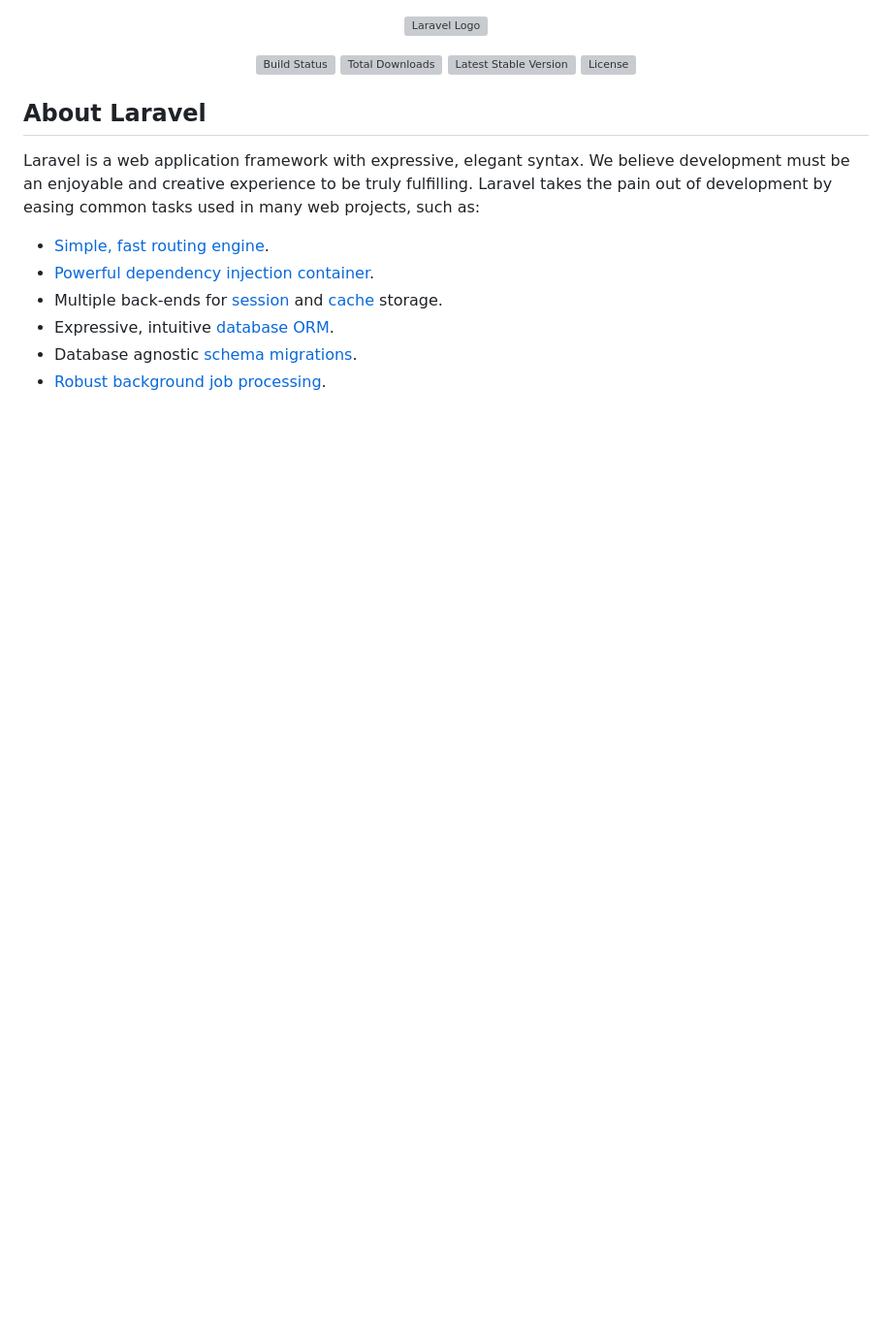
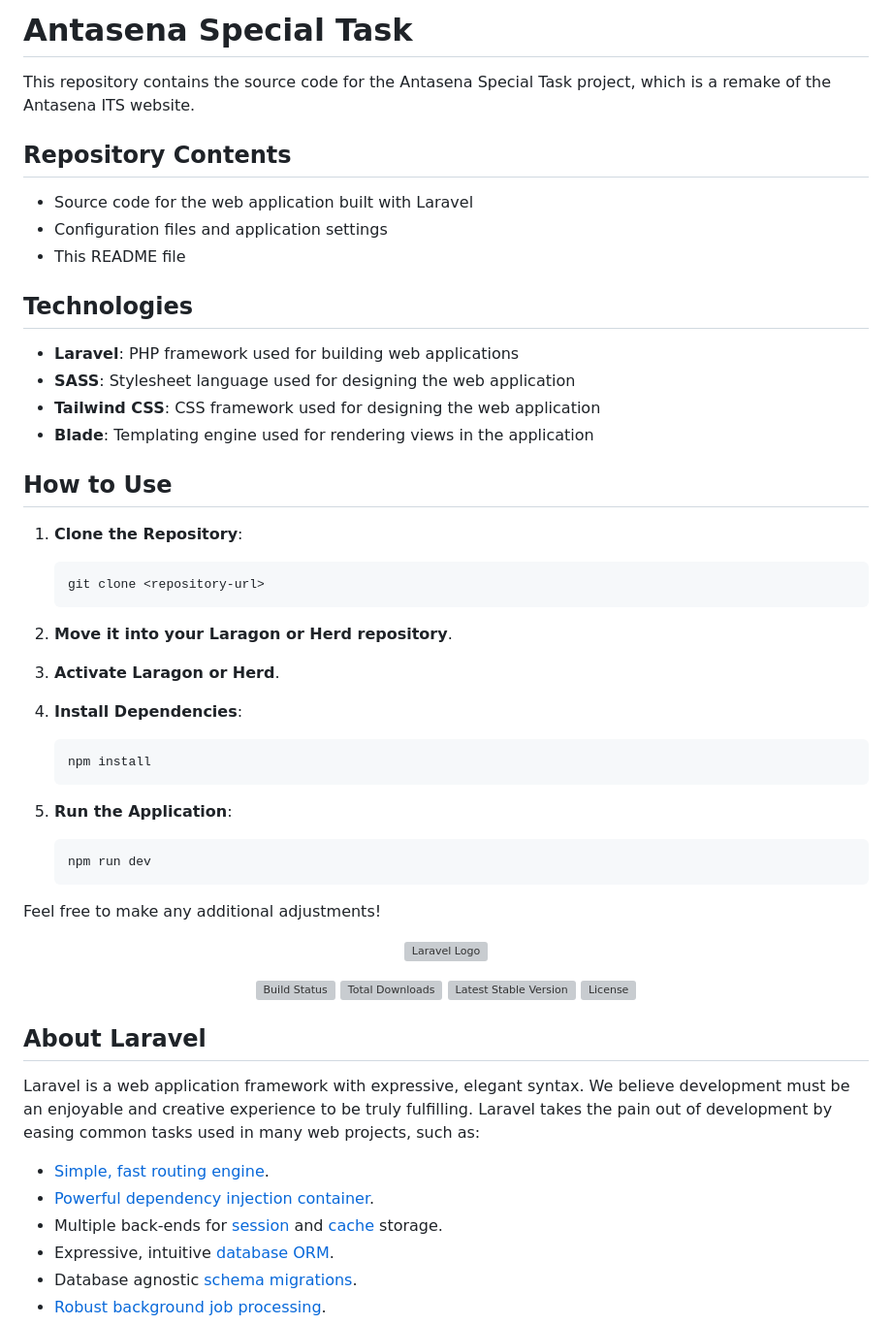
Before and after one commit to Attoher/Antasena-Special-Task, a Markdown page: README.md, the part around one of its changes. Shown at 97% size. GitHub-like rendering; blank space fills up the shorter version; grey boxes are pictures that could not be loaded.

````diff
--- a/README.md
+++ b/README.md
@@ -1,3 +1,44 @@
+# Antasena Special Task
+
+This repository contains the source code for the Antasena Special Task project, which is a remake of the Antasena ITS website.
+
+## Repository Contents
+
+- Source code for the web application built with Laravel
+- Configuration files and application settings
+- This README file
+
+## Technologies
+
+- **Laravel**: PHP framework used for building web applications
+- **SASS**: Stylesheet language used for designing the web application
+- **Tailwind CSS**: CSS framework used for designing the web application
+- **Blade**: Templating engine used for rendering views in the application
+
+## How to Use
+
+1. **Clone the Repository**:
+   ```bash
+   git clone <repository-url>
+   ```
+
+2. **Move it into your Laragon or Herd repository**.
+
+3. **Activate Laragon or Herd**.
+
+4. **Install Dependencies**:
+   ```bash
+   npm install
+   ```
+
+5. **Run the Application**:
+   ```bash
+   npm run dev
+   ```
+
+
+Feel free to make any additional adjustments!
+
 <p align="center"><a href="https://laravel.com" target="_blank"><img src="https://raw.githubusercontent.com/laravel/art/master/logo-lockup/5%20SVG/2%20CMYK/1%20Full%20Color/laravel-logolockup-cmyk-red.svg" width="400" alt="Laravel Logo"></a></p>
 
 <p align="center">
````
Also changed, not shown: other parts of README.md (+1 -3 lines).
